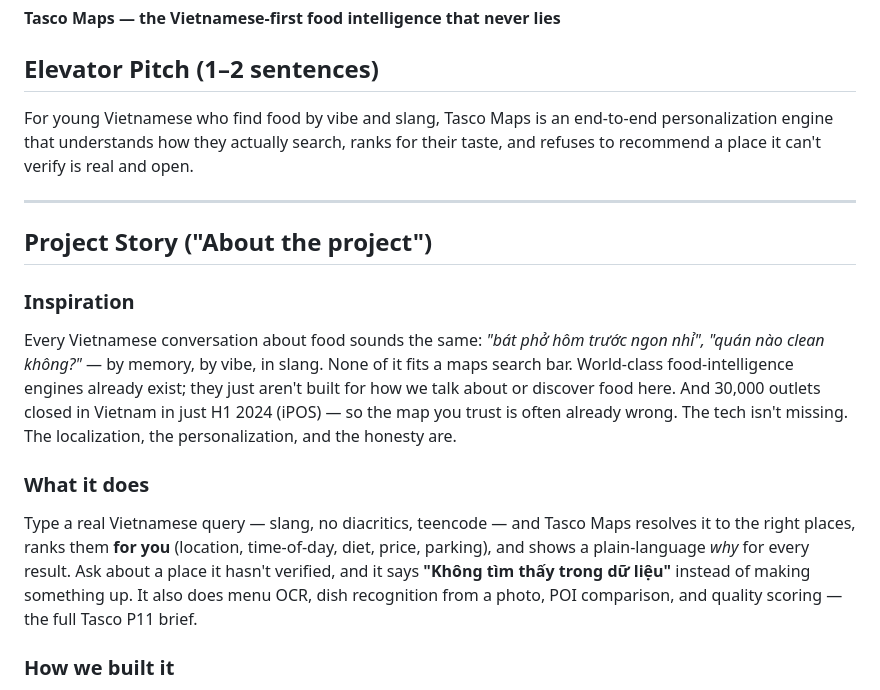
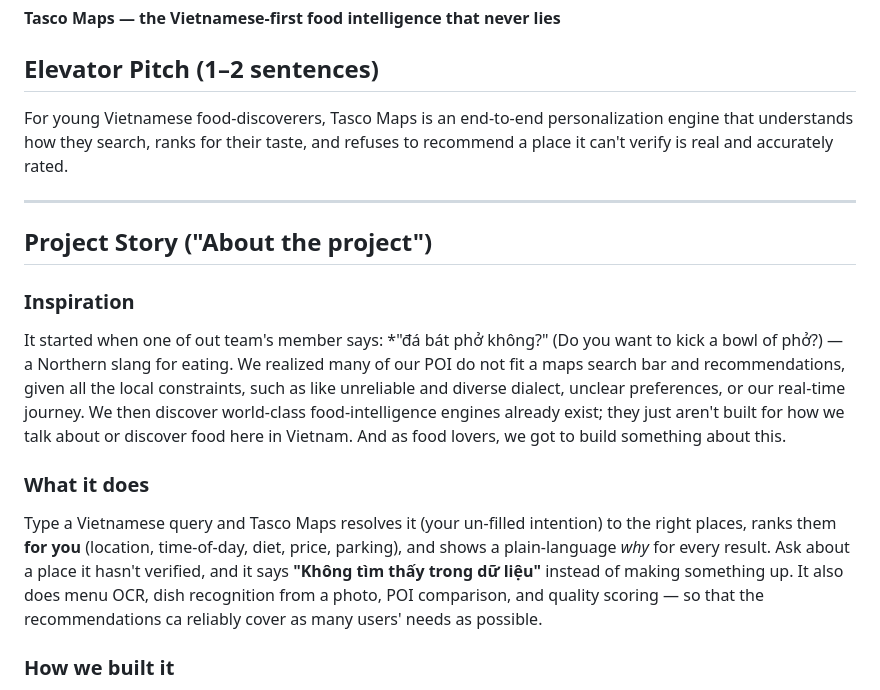
Before and after one commit to onlyin32bit/Toi-la-AI-TascoP11-AABW2026, a Markdown page: business/06-submission-portal-copy.md, the part around the change. GitHub-like rendering.

```diff
--- a/business/06-submission-portal-copy.md
+++ b/business/06-submission-portal-copy.md
@@ -12,17 +12,17 @@ Tôi là AI
 **Tasco Maps — the Vietnamese-first food intelligence that never lies**
 
 ## Elevator Pitch (1–2 sentences)
-For young Vietnamese who find food by vibe and slang, Tasco Maps is an end-to-end personalization engine that understands how they actually search, ranks for their taste, and refuses to recommend a place it can't verify is real and open.
+For young Vietnamese food-discoverers, Tasco Maps is an end-to-end personalization engine that understands how they search, ranks for their taste, and refuses to recommend a place it can't verify is real and accurately rated.
 
 ---
 
 ## Project Story ("About the project")
 
 ### Inspiration
-Every Vietnamese conversation about food sounds the same: *"bát phở hôm trước ngon nhỉ", "quán nào clean không?"* — by memory, by vibe, in slang. None of it fits a maps search bar. World-class food-intelligence engines already exist; they just aren't built for how we talk about or discover food here. And 30,000 outlets closed in Vietnam in just H1 2024 (iPOS) — so the map you trust is often already wrong. The tech isn't missing. The localization, the personalization, and the honesty are.
+It started when one of out team's member says: *"đá bát phở không?" (Do you want to kick a bowl of phở?) — a Northern slang for eating. We realized many of our POI do not fit a maps search bar and recommendations, given all the local constraints, such as like unreliable and diverse dialect, unclear preferences, or our real-time journey. We then discover world-class food-intelligence engines already exist; they just aren't built for how we talk about or discover food here in Vietnam. And as food lovers, we got to build something about this.
 
 ### What it does
-Type a real Vietnamese query — slang, no diacritics, teencode — and Tasco Maps resolves it to the right places, ranks them **for you** (location, time-of-day, diet, price, parking), and shows a plain-language *why* for every result. Ask about a place it hasn't verified, and it says **"Không tìm thấy trong dữ liệu"** instead of making something up. It also does menu OCR, dish recognition from a photo, POI comparison, and quality scoring — the full Tasco P11 brief.
+Type a Vietnamese query and Tasco Maps resolves it (your un-filled intention) to the right places, ranks them **for you** (location, time-of-day, diet, price, parking), and shows a plain-language *why* for every result. Ask about a place it hasn't verified, and it says **"Không tìm thấy trong dữ liệu"** instead of making something up. It also does menu OCR, dish recognition from a photo, POI comparison, and quality scoring — so that the recommendations ca reliably cover as many users' needs as possible.
 
 ### How we built it
 A **Go online engine** (Go standard library only — one static binary, zero external deps, offline-safe) runs the request path: recall → a **Hard-Constraint Gate** that *rejects* rather than silently relaxes a constraint → a **Soft-Scoring** stage that renormalizes weights for missing signals and personalizes → serve, each field carrying its source. Behind it, a **trust-tiered resolver (S0–S7)**: an agent pulls from multiple sources, and a highest-confidence **consensus rule** decides each field — no source, no write. Localization runs through the whole stack: diacritic-insensitive matching, slang/teencode normalization, a regional-specialty ontology, and Vietnamese meal-time priors. Vision (Gemini/Qwen-VL) handles OCR and dish recognition; a Python pipeline builds the knowledge base offline.
```
